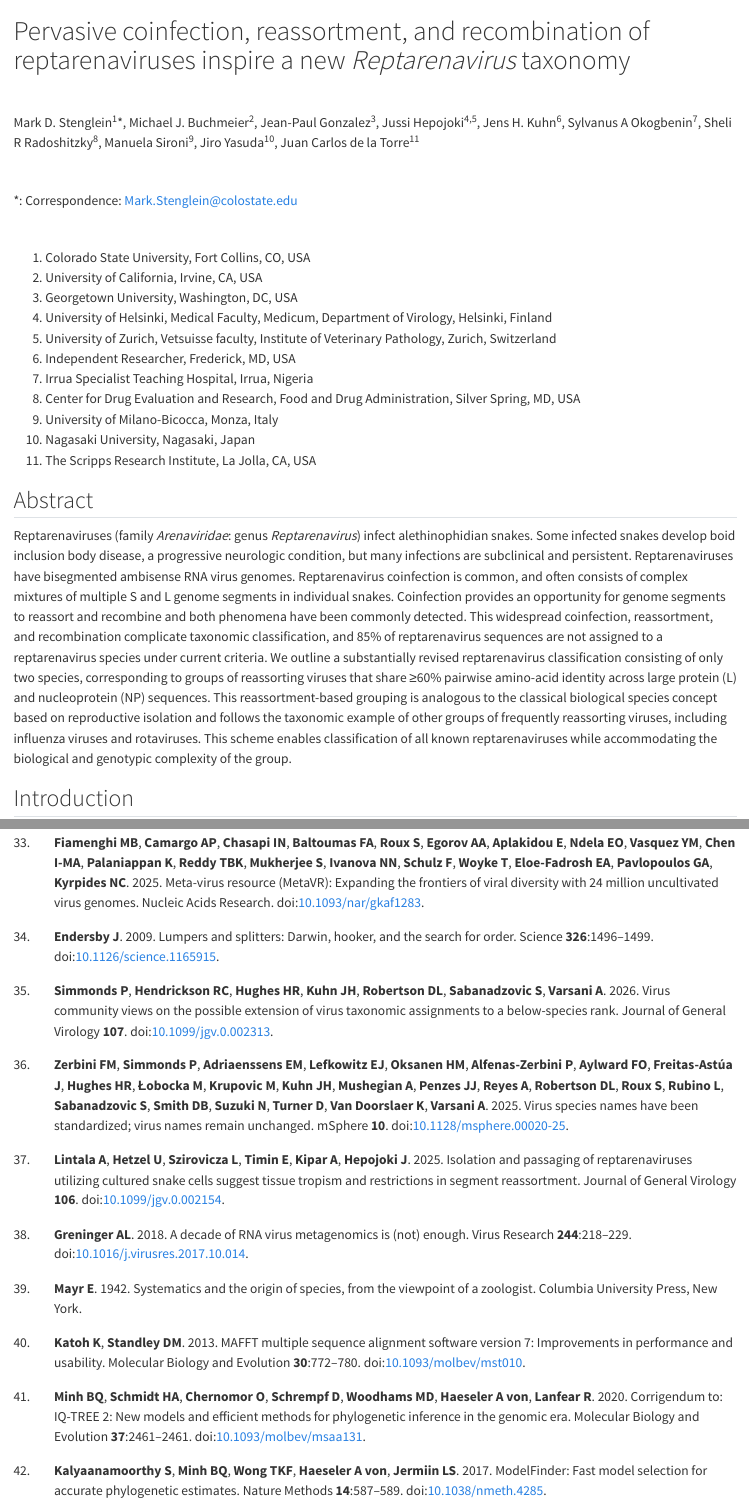
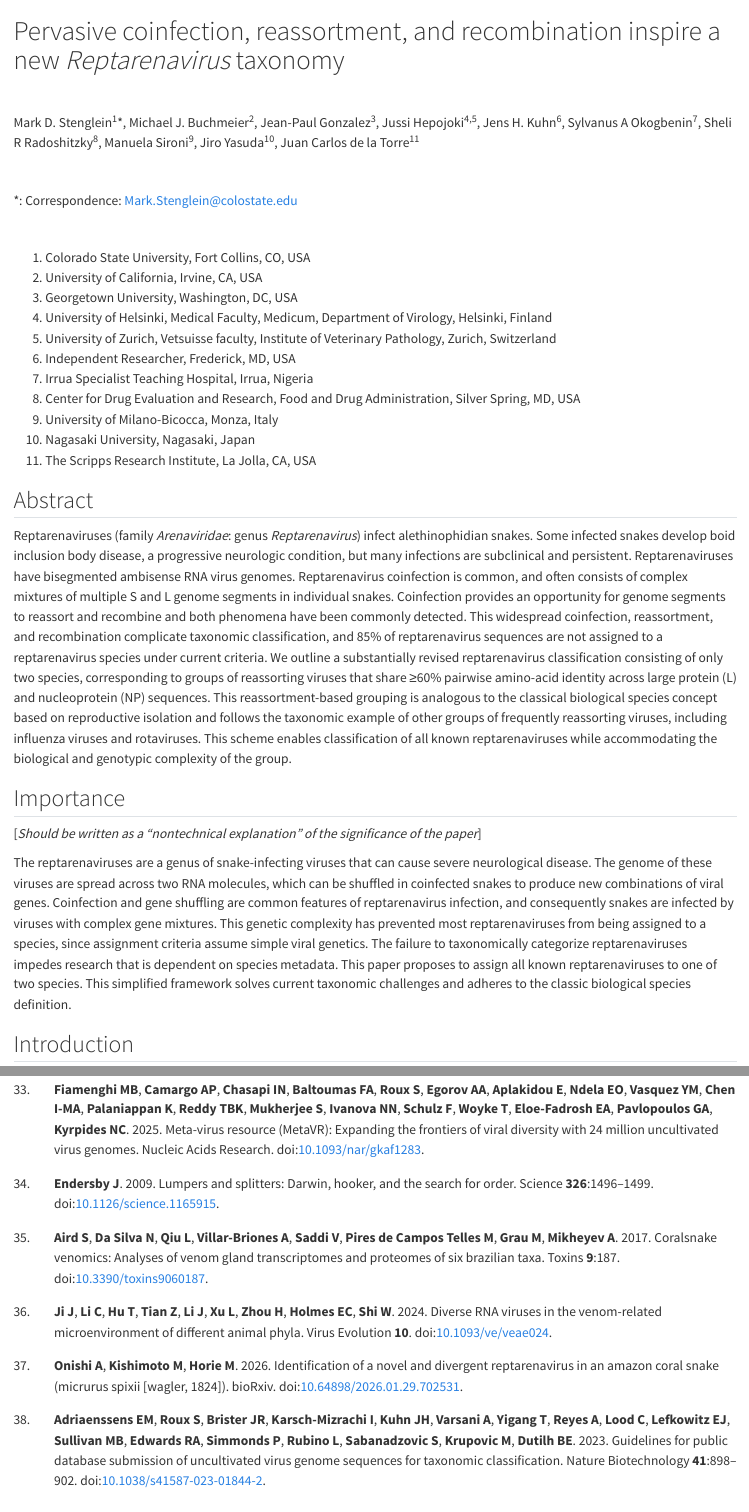
Before and after one commit to stenglein-lab/reptarenavirus_taxonomy, a Quarto document (paper/paper.qmd): the page in a window 1100 px wide, from its top, and a second part further down, joined at a grey line. Rendered offline with R 4.5, knitr and Pandoc in place of Quarto, with nearby package versions; some code elsewhere in the file could not run offline.

Commit message:
revisions

````diff
--- a/paper/paper.qmd
+++ b/paper/paper.qmd
@@ -64,7 +64,7 @@
 }
 ```
 
-# Pervasive coinfection, reassortment, and recombination of reptarenaviruses inspire a new *Reptarenavirus* taxonomy
+# Pervasive coinfection, reassortment, and recombination inspire a new *Reptarenavirus* taxonomy
 
 <br>
 
@@ -93,6 +93,12 @@
 ## Abstract
 
 Reptarenaviruses (family *Arenaviridae*: genus *Reptarenavirus*) infect alethinophidian snakes. Some infected snakes develop boid inclusion body disease, a progressive neurologic condition, but many infections are subclinical and persistent. Reptarenaviruses have bisegmented ambisense RNA virus genomes. Reptarenavirus coinfection is common, and often consists of complex mixtures of multiple S and L genome segments in individual snakes. Coinfection provides an opportunity for genome segments to reassort and recombine and both phenomena have been commonly detected. This widespread coinfection, reassortment, and recombination complicate taxonomic classification, and 85% of reptarenavirus sequences are not assigned to a reptarenavirus species under current criteria. We outline a substantially revised reptarenavirus classification consisting of only two species, corresponding to groups of reassorting viruses that share ≥60% pairwise amino-acid identity across large protein (L) and nucleoprotein (NP) sequences. This reassortment-based grouping is analogous to the classical biological species concept based on reproductive isolation and follows the taxonomic example of other groups of frequently reassorting viruses, including influenza viruses and rotaviruses. This scheme enables classification of all known reptarenaviruses while accommodating the biological and genotypic complexity of the group.
+
+## Importance
+
+[*Should be written as a "nontechnical explanation" of the significance of the paper*]
+
+The reptarenaviruses are a genus of snake-infecting viruses that can cause severe neurological disease. The genome of these viruses are spread across two RNA molecules, which can be shuffled in coinfected snakes to produce new combinations of viral genes. Coinfection and gene shuffling are common features of reptarenavirus infection, and consequently snakes are infected by viruses with complex gene mixtures. This genetic complexity has prevented most reptarenaviruses from being assigned to a species, since assignment criteria assume simple viral genetics. The failure to taxonomically categorize reptarenaviruses impedes research that is dependent on species metadata. This paper proposes to assign all known reptarenaviruses to one of two species. This simplified framework solves current taxonomic challenges and adheres to the classic biological species definition.
 
 {{< pagebreak >}}
 
--- a/paper/references.bib
+++ b/paper/references.bib
@@ -982,3 +982,18 @@
   month = Mar,
   pages = {236}
 }
+
+@article{Adriaenssens2023,
+  title = {Guidelines for public database submission of uncultivated virus genome sequences for taxonomic classification},
+  volume = {41},
+  ISSN = {1546-1696},
+  url = {http://dx.doi.org/10.1038/s41587-023-01844-2},
+  DOI = {10.1038/s41587-023-01844-2},
+  number = {7},
+  journal = {Nature Biotechnology},
+  publisher = {Springer Science and Business Media LLC},
+  author = {Adriaenssens,  Evelien M. and Roux,  Simon and Brister,  J. Rodney and Karsch-Mizrachi,  Ilene and Kuhn,  Jens H. and Varsani,  Arvind and Yigang,  Tong and Reyes,  Alejandro and Lood,  Cédric and Lefkowitz,  Elliot J. and Sullivan,  Matthew B. and Edwards,  Robert A. and Simmonds,  Peter and Rubino,  Luisa and Sabanadzovic,  Sead and Krupovic,  Mart and Dutilh,  Bas E.},
+  year = {2023},
+  month = July,
+  pages = {898–902}
+}
````
Also changed, not shown: README.md, paper/paper.qmd (2 more changed lines), 1 other file.
